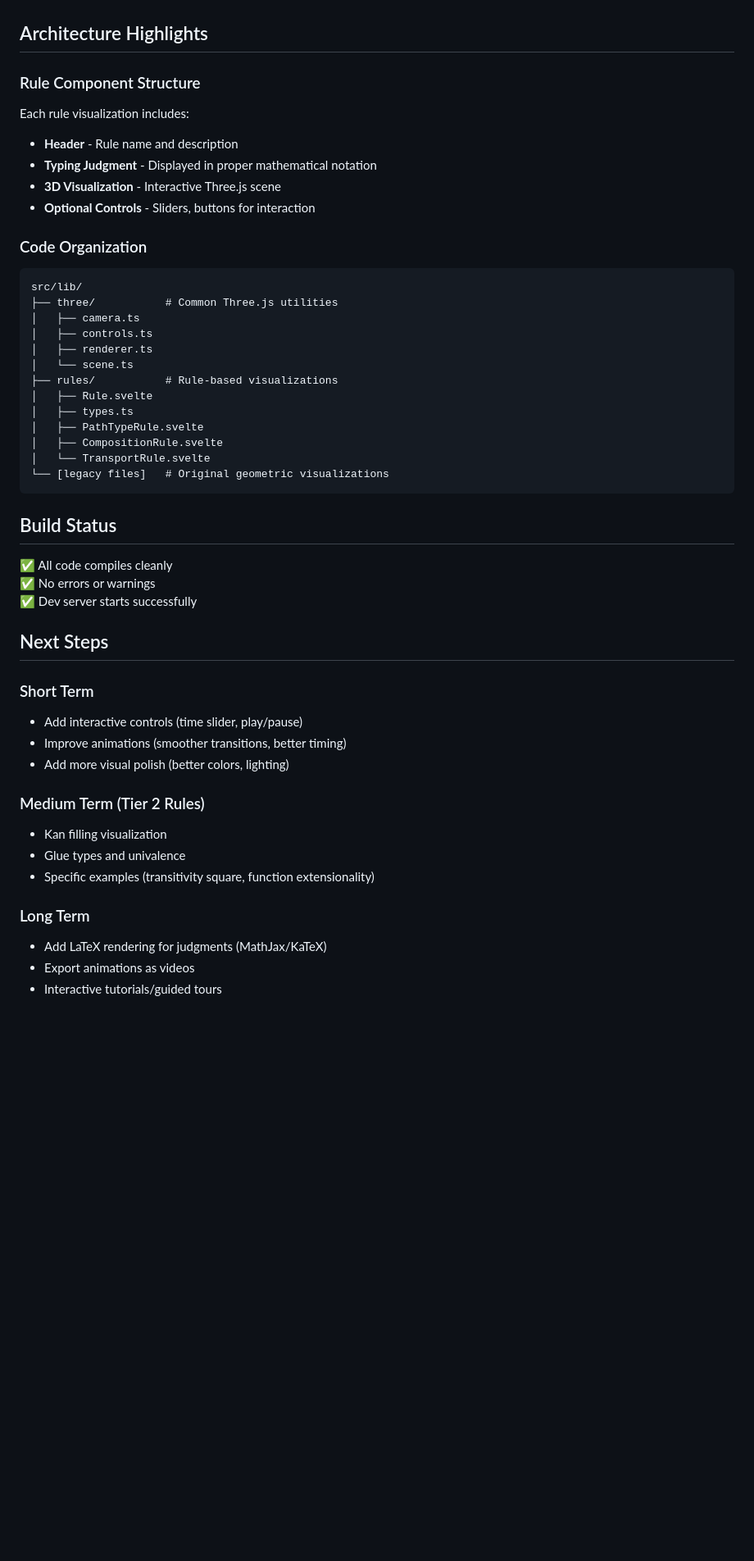
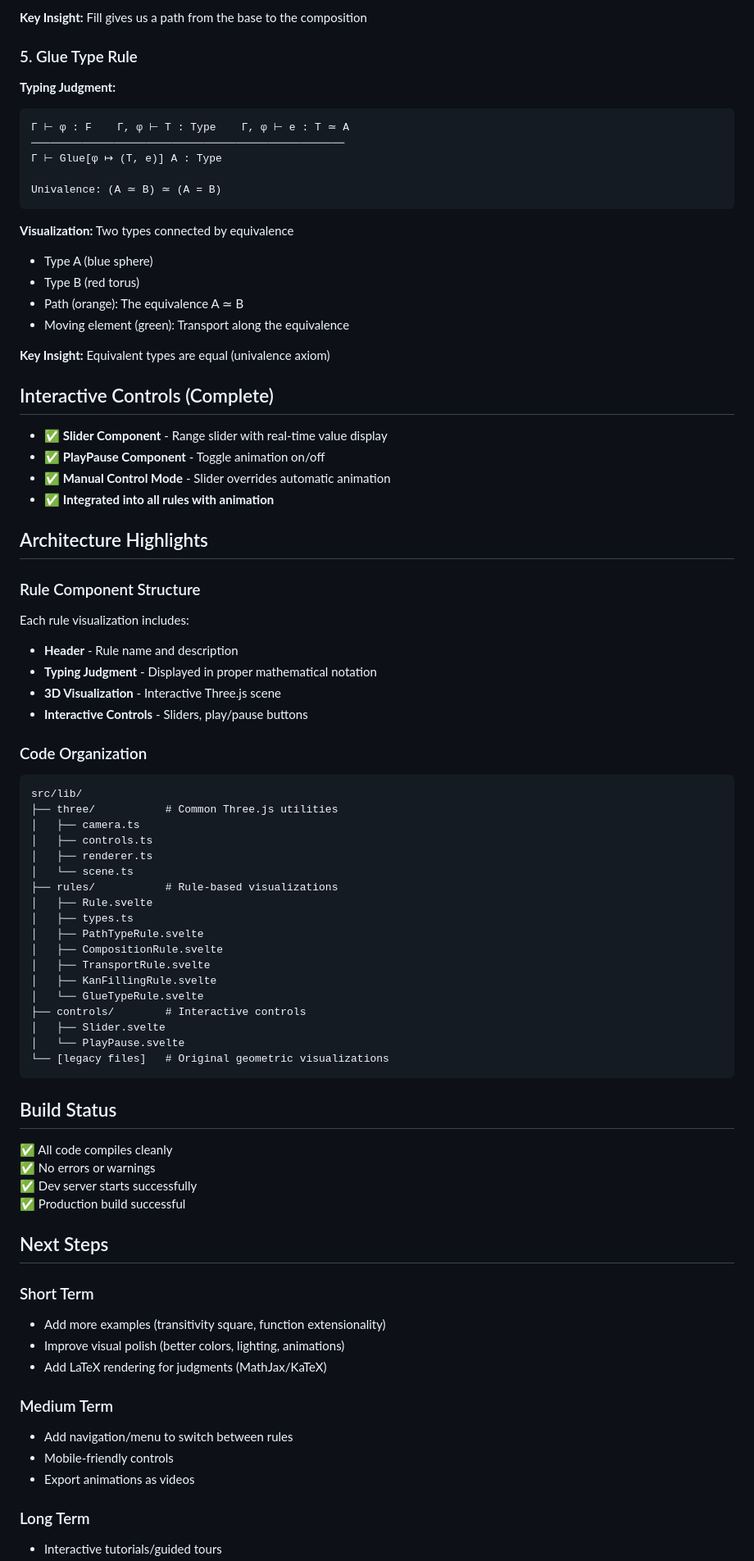
Before and after one commit to oguricap0327/cubical-viz, a Markdown page: PROGRESS.md, the part around one of its changes. Shown at 82% size. Rendered like a GitHub page; blank space fills up the shorter version.

````diff
--- a/PROGRESS.md
+++ b/PROGRESS.md
@@ -57,3 +70,29 @@ Implemented the three most critical typing rules with proper mathematical notati
+**Key Insight:** Fill gives us a path from the base to the composition
+
+### 5. Glue Type Rule
+**Typing Judgment:**
+```
+Γ ⊢ φ : F    Γ, φ ⊢ T : Type    Γ, φ ⊢ e : T ≃ A
+─────────────────────────────────────────────────
+Γ ⊢ Glue[φ ↦ (T, e)] A : Type
+
+Univalence: (A ≃ B) ≃ (A = B)
+```
+
+**Visualization:** Two types connected by equivalence
+- Type A (blue sphere)
+- Type B (red torus)
+- Path (orange): The equivalence A ≃ B
+- Moving element (green): Transport along the equivalence
+
+**Key Insight:** Equivalent types are equal (univalence axiom)
+
+## Interactive Controls (Complete)
+- ✅ **Slider Component** - Range slider with real-time value display
+- ✅ **PlayPause Component** - Toggle animation on/off
+- ✅ **Manual Control Mode** - Slider overrides automatic animation
+- ✅ **Integrated into all rules with animation**
+
 ## Architecture Highlights
 
 ### Rule Component Structure
@@ -61,7 +100,7 @@ Each rule visualization includes:
 - **Header** - Rule name and description
 - **Typing Judgment** - Displayed in proper mathematical notation
 - **3D Visualization** - Interactive Three.js scene
-- **Optional Controls** - Sliders, buttons for interaction
+- **Interactive Controls** - Sliders, play/pause buttons
 
 ### Code Organization
 ```
@@ -76,7 +115,12 @@ src/lib/
 │   ├── types.ts
 │   ├── PathTypeRule.svelte
 │   ├── CompositionRule.svelte
-│   └── TransportRule.svelte
+│   ├── TransportRule.svelte
+│   ├── KanFillingRule.svelte
+│   └── GlueTypeRule.svelte
+├── controls/        # Interactive controls
+│   ├── Slider.svelte
+│   └── PlayPause.svelte
 └── [legacy files]   # Original geometric visualizations
 ```
 
@@ -84,20 +128,19 @@ src/lib/
 ✅ All code compiles cleanly
 ✅ No errors or warnings
 ✅ Dev server starts successfully
+✅ Production build successful
 
 ## Next Steps
 
 ### Short Term
-- Add interactive controls (time slider, play/pause)
-- Improve animations (smoother transitions, better timing)
-- Add more visual polish (better colors, lighting)
+- Add more examples (transitivity square, function extensionality)
+- Improve visual polish (better colors, lighting, animations)
+- Add LaTeX rendering for judgments (MathJax/KaTeX)
 
-### Medium Term (Tier 2 Rules)
-- Kan filling visualization
-- Glue types and univalence
-- Specific examples (transitivity square, function extensionality)
+### Medium Term
+- Add navigation/menu to switch between rules
+- Mobile-friendly controls
+- Export animations as videos
 
 ### Long Term
-- Add LaTeX rendering for judgments (MathJax/KaTeX)
-- Export animations as videos
 - Interactive tutorials/guided tours
````
Also changed, not shown: other parts of PROGRESS.md (+33 -51 lines).
